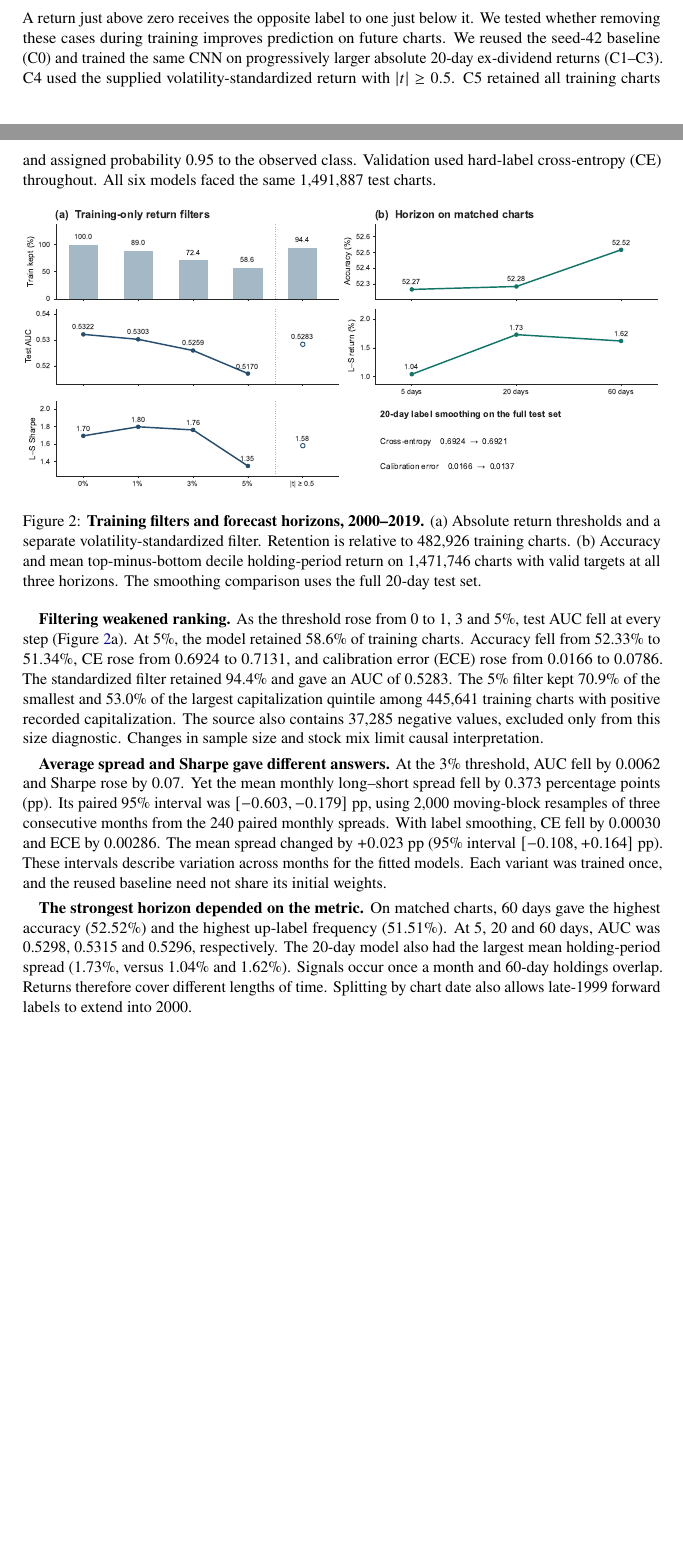
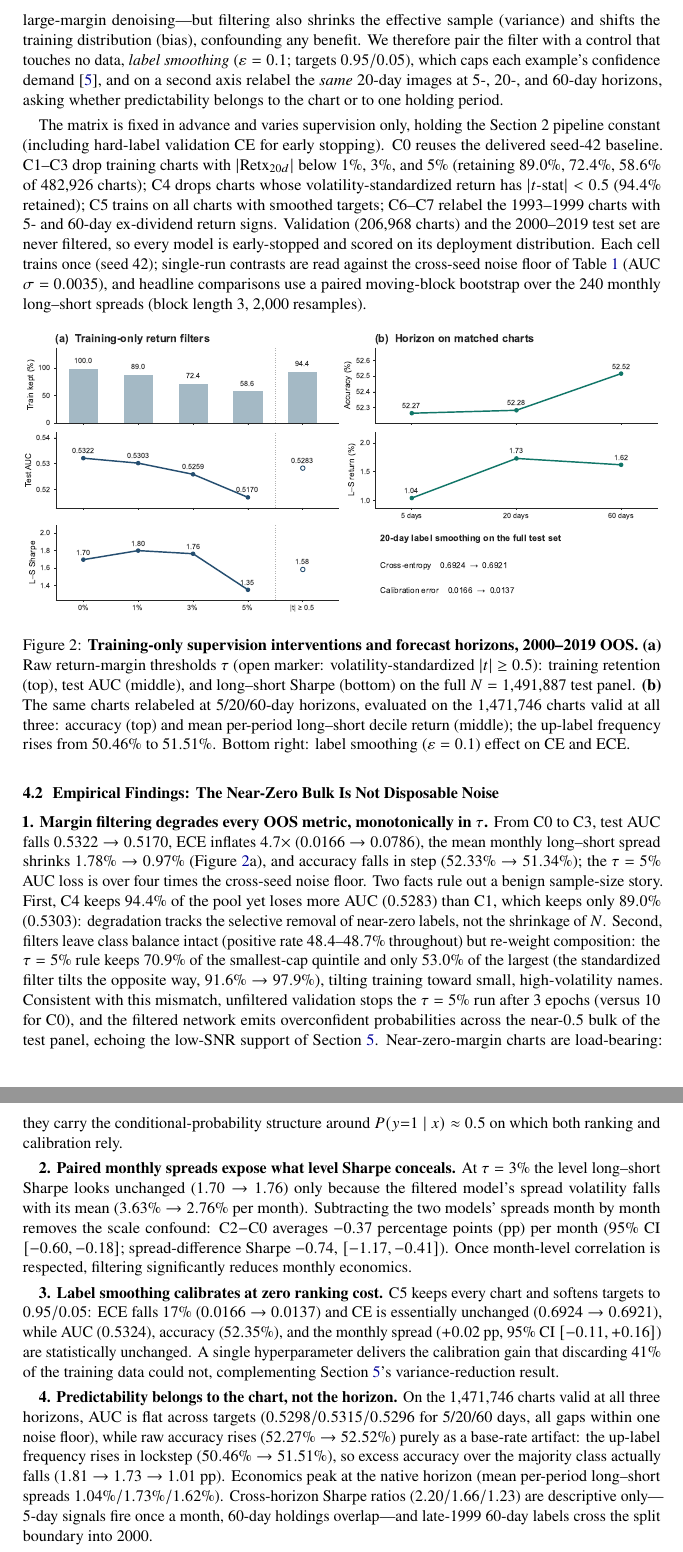
Before and after one commit to hanchongqiu/Final_Project, a LaTeX paper (report/main.tex): two parts of pages 3 and 4 of 7 before the commit and two parts of pages 4 and 5 of 8 after it, joined at a grey line, cut at the place of the change, the shorter picture padded with empty space. Compiled offline with pdfLaTeX.

```diff
--- a/report/main.tex
+++ b/report/main.tex
@@ -118,19 +118,28 @@
 \label{sec:sq2}
-A return just above zero receives the opposite label to one just below it. We tested whether removing these cases during training improves prediction on future charts. We reused the seed-42 baseline (C0) and trained the same CNN on progressively larger absolute 20-day ex-dividend returns (C1--C3). C4 used the supplied volatility-standardized return with $|t|\geq 0.5$. C5 retained all training charts and assigned probability 0.95 to the observed class. Validation used hard-label cross-entropy (CE) throughout. All six models faced the same 1,491,887 test charts.
+
+\subsection{Hypothesis and Experimental Design}
+Binary labels impose a hard discretization on a continuous signal: charts followed by $+0.01\%$ and $-0.01\%$ returns receive \emph{opposite} labels although both realizations are microstructure noise. If near-zero margins contribute pure aleatoric noise, discarding them from training should mimic large-margin denoising---but filtering also shrinks the effective sample (variance) and shifts the training distribution (bias), confounding any benefit. We therefore pair the filter with a control that touches no data, \emph{label smoothing} ($\varepsilon = 0.1$; targets $0.95/0.05$), which caps each example's confidence demand \cite{muller2019labelsmoothing}, and on a second axis relabel the \emph{same} 20-day images at 5-, 20-, and 60-day horizons, asking whether predictability belongs to the chart or to one holding period.
+
+The matrix is fixed in advance and varies supervision only, holding the Section~2 pipeline constant (including hard-label validation CE for early stopping). C0 reuses the delivered seed-42 baseline. C1--C3 drop training charts with $|\text{Retx}_{20d}|$ below $1\%$, $3\%$, and $5\%$ (retaining $89.0\%$, $72.4\%$, $58.6\%$ of $482{,}926$ charts); C4 drops charts whose volatility-standardized return has $|t\text{-stat}| < 0.5$ ($94.4\%$ retained); C5 trains on all charts with smoothed targets; C6--C7 relabel the 1993--1999 charts with 5- and 60-day ex-dividend return signs. Validation ($206{,}968$ charts) and the 2000--2019 test set are never filtered, so every model is early-stopped and scored on its deployment distribution. Each cell trains once (seed 42); single-run contrasts are read against the cross-seed noise floor of Table~\ref{tab:baseline} (AUC $\sigma = 0.0035$), and headline comparisons use a paired moving-block bootstrap over the $240$ monthly long--short spreads (block length 3, $2{,}000$ resamples).
 
 \ifnum\value{figure}=0\setcounter{figure}{1}\fi % Figure 1 belongs to pending RQ1.
 \begin{figure}[htb]
   \centering
   \includegraphics[width=\linewidth]{../outputs/figures/fig2_sq2_noise_horizon.pdf}
-  \caption{\textbf{Training filters and forecast horizons, 2000--2019.} (a) Absolute return thresholds and a separate volatility-standardized filter. Retention is relative to 482,926 training charts. (b) Accuracy and mean top-minus-bottom decile holding-period return on 1,471,746 charts with valid targets at all three horizons. The smoothing comparison uses the full 20-day test set.}
+  \caption{\textbf{Training-only supervision interventions and forecast horizons, 2000--2019 OOS.} \textbf{(a)} Raw return-margin thresholds $\tau$ (open marker: volatility-standardized $|t| \ge 0.5$): training retention (top), test AUC (middle), and long--short Sharpe (bottom) on the full $N = 1{,}491{,}887$ test panel. \textbf{(b)} The same charts relabeled at 5/20/60-day horizons, evaluated on the $1{,}471{,}746$ charts valid at all three: accuracy (top) and mean per-period long--short decile return (middle); the up-label frequency rises from $50.46\%$ to $51.51\%$. Bottom right: label smoothing ($\varepsilon = 0.1$) effect on CE and ECE.}
   \label{fig:sq2}
 \end{figure}
 
-\textbf{Filtering weakened ranking.} As the threshold rose from 0 to 1, 3 and 5\%, test AUC fell at every step (Figure~\ref{fig:sq2}a). At 5\%, the model retained 58.6\% of training charts. Accuracy fell from 52.33\% to 51.34\%, CE rose from 0.6924 to 0.7131, and calibration error (ECE) rose from 0.0166 to 0.0786. The standardized filter retained 94.4\% and gave an AUC of 0.5283. The 5\% filter kept 70.9\% of the smallest and 53.0\% of the largest capitalization quintile among 445,641 training charts with positive recorded capitalization. The source also contains 37,285 negative values, excluded only from this size diagnostic. Changes in sample size and stock mix limit causal interpretation.
+\subsection{Empirical Findings: The Near-Zero Bulk Is Not Disposable Noise}
+\textbf{1. Margin filtering degrades every OOS metric, monotonically in $\tau$.} From C0 to C3, test AUC falls $0.5322 \to 0.5170$, ECE inflates $4.7\times$ ($0.0166 \to 0.0786$), the mean monthly long--short spread shrinks $1.78\% \to 0.97\%$ (Figure~\ref{fig:sq2}a), and accuracy falls in step ($52.33\% \to 51.34\%$); the $\tau = 5\%$ AUC loss is over four times the cross-seed noise floor. Two facts rule out a benign sample-size story. First, C4 keeps $94.4\%$ of the pool yet loses more AUC ($0.5283$) than C1, which keeps only $89.0\%$ ($0.5303$): degradation tracks the selective removal of near-zero labels, not the shrinkage of $N$. Second, filters leave class balance intact (positive rate $48.4$--$48.7\%$ throughout) but re-weight composition: the $\tau = 5\%$ rule keeps $70.9\%$ of the smallest-cap quintile and only $53.0\%$ of the largest (the standardized filter tilts the opposite way, $91.6\% \to 97.9\%$), tilting training toward small, high-volatility names. Consistent with this mismatch, unfiltered validation stops the $\tau = 5\%$ run after 3 epochs (versus 10 for C0), and the filtered network emits overconfident probabilities across the near-$0.5$ bulk of the test panel, echoing the low-SNR support of Section~\ref{sec:sq3}. Near-zero-margin charts are load-bearing: they carry the conditional-probability structure around $P(y{=}1 \mid x) \approx 0.5$ on which both ranking and calibration rely.
 
-\textbf{Average spread and Sharpe gave different answers.} At the 3\% threshold, AUC fell by 0.0062 and Sharpe rose by 0.07. Yet the mean monthly long--short spread fell by 0.373 percentage points (pp). Its paired 95\% interval was $[-0.603,-0.179]$ pp, using 2,000 moving-block resamples of three consecutive months from the 240 paired monthly spreads. With label smoothing, CE fell by 0.00030 and ECE by 0.00286. The mean spread changed by $+0.023$ pp (95\% interval $[-0.108,+0.164]$ pp). These intervals describe variation across months for the fitted models. Each variant was trained once, and the reused baseline need not share its initial weights.
+\textbf{2. Paired monthly spreads expose what level Sharpe conceals.} At $\tau = 3\%$ the level long--short Sharpe looks unchanged ($1.70 \to 1.76$) only because the filtered model's spread volatility falls with its mean ($3.63\% \to 2.76\%$ per month). Subtracting the two models' spreads month by month removes the scale confound: C2$-$C0 averages $-0.37$ percentage points (pp) per month (95\% CI $[-0.60, -0.18]$; spread-difference Sharpe $-0.74$, $[-1.17, -0.41]$). Once month-level correlation is respected, filtering significantly reduces monthly economics.
 
-\textbf{The strongest horizon depended on the metric.} On matched charts, 60 days gave the highest accuracy (52.52\%) and the highest up-label frequency (51.51\%). At 5, 20 and 60 days, AUC was 0.5298, 0.5315 and 0.5296, respectively. The 20-day model also had the largest mean holding-period spread (1.73\%, versus 1.04\% and 1.62\%). Signals occur once a month and 60-day holdings overlap. Returns therefore cover different lengths of time. Splitting by chart date also allows late-1999 forward labels to extend into 2000.
+\textbf{3. Label smoothing calibrates at zero ranking cost.} C5 keeps every chart and softens targets to $0.95/0.05$: ECE falls $17\%$ ($0.0166 \to 0.0137$) and CE is essentially unchanged ($0.6924 \to 0.6921$), while AUC ($0.5324$), accuracy ($52.35\%$), and the monthly spread ($+0.02$ pp, 95\% CI $[-0.11, +0.16]$) are statistically unchanged. A single hyperparameter delivers the calibration gain that discarding $41\%$ of the training data could not, complementing Section~\ref{sec:sq3}'s variance-reduction result.
+
+\textbf{4. Predictability belongs to the chart, not the horizon.} On the $1{,}471{,}746$ charts valid at all three horizons, AUC is flat across targets ($0.5298 / 0.5315 / 0.5296$ for 5/20/60 days, all gaps within one noise floor), while raw accuracy rises ($52.27\% \to 52.52\%$) purely as a base-rate artifact: the up-label frequency rises in lockstep ($50.46\% \to 51.51\%$), so excess accuracy over the majority class actually falls ($1.81 \to 1.73 \to 1.01$ pp). Economics peak at the native horizon (mean per-period long--short spreads $1.04\% / 1.73\% / 1.62\%$). Cross-horizon Sharpe ratios ($2.20 / 1.66 / 1.23$) are descriptive only---5-day signals fire once a month, 60-day holdings overlap---and late-1999 60-day labels cross the split boundary into 2000.
+
+In short: removing near-zero returns \emph{hurts} supervision at every threshold tested, softening their labels improves calibration for free, and a 20-day chart's information generalizes well beyond the horizon it was labeled for.
 
 % =============================================================================
 % SECTION 5: RQ3 CALIBRATION & SELECTIVE PREDICTION (Member A — COMPLETE)
```
Also changed, not shown: docs/REPORT_BLUEPRINT.md (+3 -3 lines), report/main.pdf, report/main.tex (10 more changed lines).
